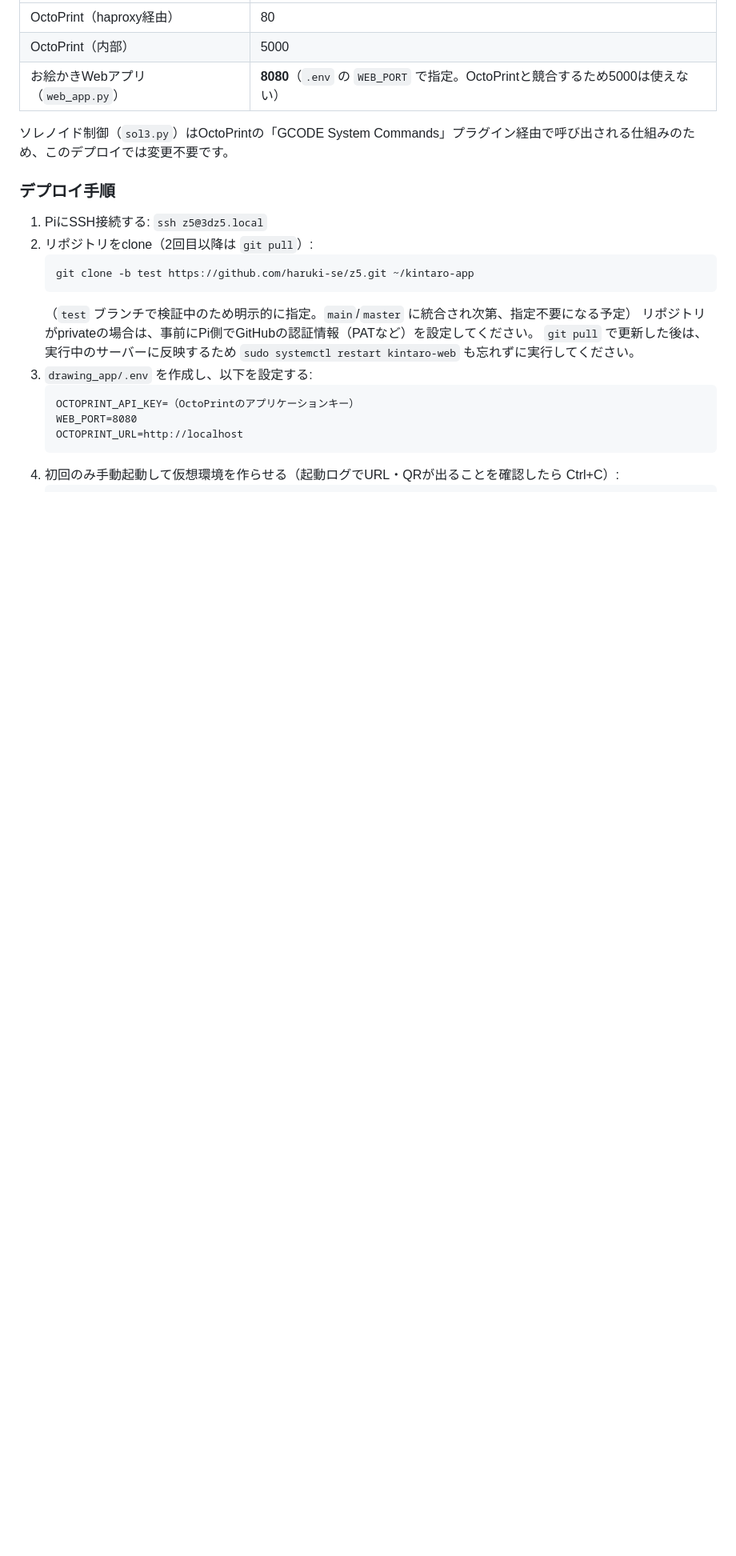
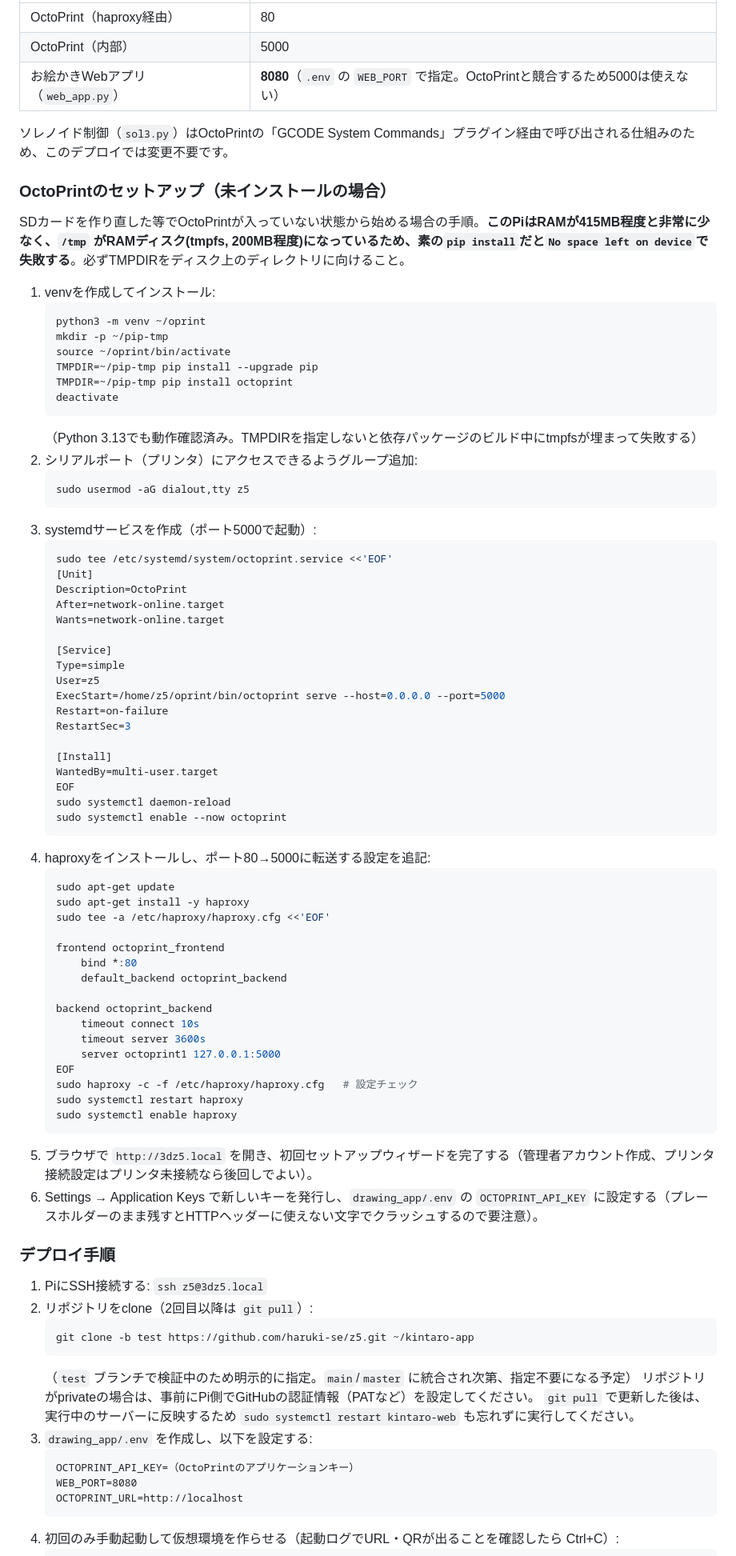
Before and after one commit to haruki-se/z5, a Markdown page: README.md, the part around the change. Shown at 80% size. GitHub-like rendering; blank space fills up the shorter version.

Commit message:
Document OctoPrint installation from scratch on the Pi
Covers the venv+pip setup (with the TMPDIR workaround needed because
/tmp is a small tmpfs on this low-RAM board), the systemd service,
haproxy port 80->5000 forwarding, and the first-run/API key steps.

Co-Authored-By: Claude Sonnet 5 <noreply@anthropic.com>

````diff
--- a/README.md
+++ b/README.md
@@ -189,6 +189,67 @@ PCを使わず、Raspberry Pi単体（OctoPrint・ソレノイド制御と同居
 
 ソレノイド制御（`sol3.py`）はOctoPrintの「GCODE System Commands」プラグイン経由で呼び出される仕組みのため、このデプロイでは変更不要です。
 
+### OctoPrintのセットアップ（未インストールの場合）
+
+SDカードを作り直した等でOctoPrintが入っていない状態から始める場合の手順。**このPiはRAMが415MB程度と非常に少なく、`/tmp` がRAMディスク(tmpfs, 200MB程度)になっているため、素の`pip install`だと`No space left on device`で失敗する**。必ずTMPDIRをディスク上のディレクトリに向けること。
+
+1. venvを作成してインストール:
+   ```bash
+   python3 -m venv ~/oprint
+   mkdir -p ~/pip-tmp
+   source ~/oprint/bin/activate
+   TMPDIR=~/pip-tmp pip install --upgrade pip
+   TMPDIR=~/pip-tmp pip install octoprint
+   deactivate
+   ```
+   （Python 3.13でも動作確認済み。TMPDIRを指定しないと依存パッケージのビルド中にtmpfsが埋まって失敗する）
+2. シリアルポート（プリンタ）にアクセスできるようグループ追加:
+   ```bash
+   sudo usermod -aG dialout,tty z5
+   ```
+3. systemdサービスを作成（ポート5000で起動）:
+   ```bash
+   sudo tee /etc/systemd/system/octoprint.service <<'EOF'
+   [Unit]
+   Description=OctoPrint
+   After=network-online.target
+   Wants=network-online.target
+
+   [Service]
+   Type=simple
+   User=z5
+   ExecStart=/home/z5/oprint/bin/octoprint serve --host=0.0.0.0 --port=5000
+   Restart=on-failure
+   RestartSec=3
+
+   [Install]
+   WantedBy=multi-user.target
+   EOF
+   sudo systemctl daemon-reload
+   sudo systemctl enable --now octoprint
+   ```
+4. haproxyをインストールし、ポート80→5000に転送する設定を追記:
+   ```bash
+   sudo apt-get update
+   sudo apt-get install -y haproxy
+   sudo tee -a /etc/haproxy/haproxy.cfg <<'EOF'
+
+   frontend octoprint_frontend
+       bind *:80
+       default_backend octoprint_backend
+
+   backend octoprint_backend
+       timeout connect 10s
+       timeout server 3600s
+       server octoprint1 127.0.0.1:5000
+   EOF
+   sudo haproxy -c -f /etc/haproxy/haproxy.cfg   # 設定チェック
+   sudo systemctl restart haproxy
+   sudo systemctl enable haproxy
+   ```
+5. ブラウザで `http://3dz5.local` を開き、初回セットアップウィザードを完了する（管理者アカウント作成、プリンタ接続設定はプリンタ未接続なら後回しでよい）。
+6. Settings → Application Keys で新しいキーを発行し、`drawing_app/.env` の `OCTOPRINT_API_KEY` に設定する（プレースホルダーのまま残すとHTTPヘッダーに使えない文字でクラッシュするので要注意）。
+
 ### デプロイ手順
 
 1. PiにSSH接続する: `ssh z5@3dz5.local`
````
